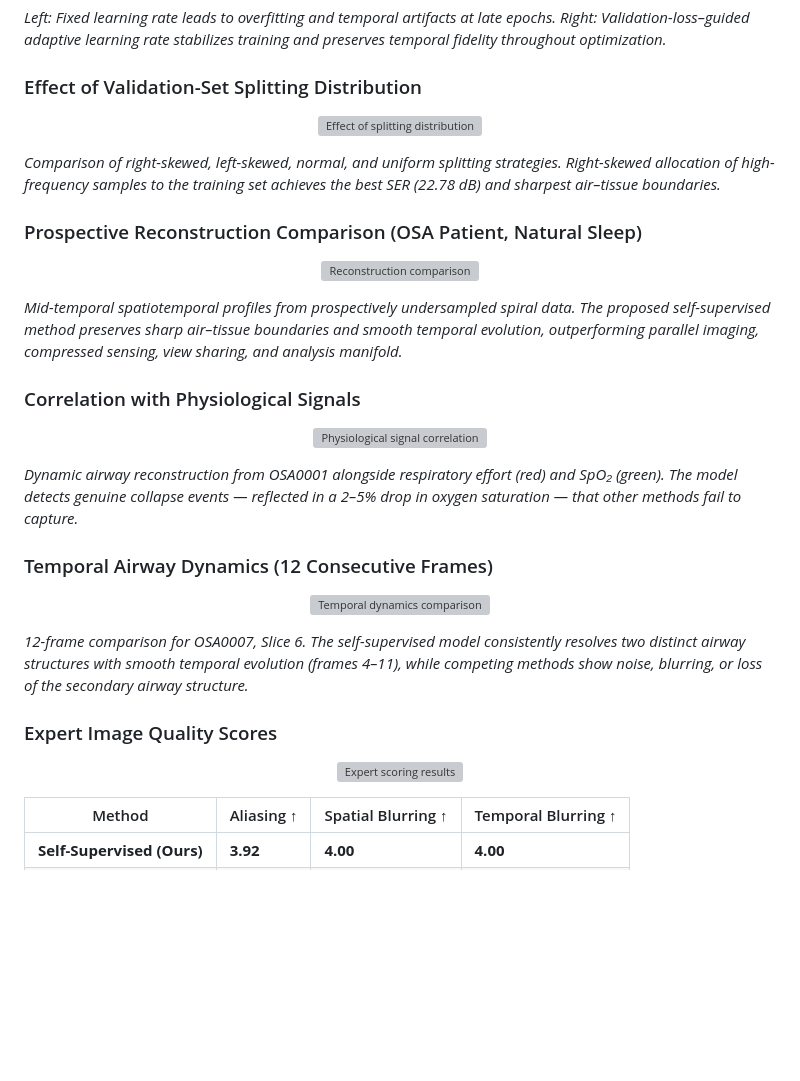
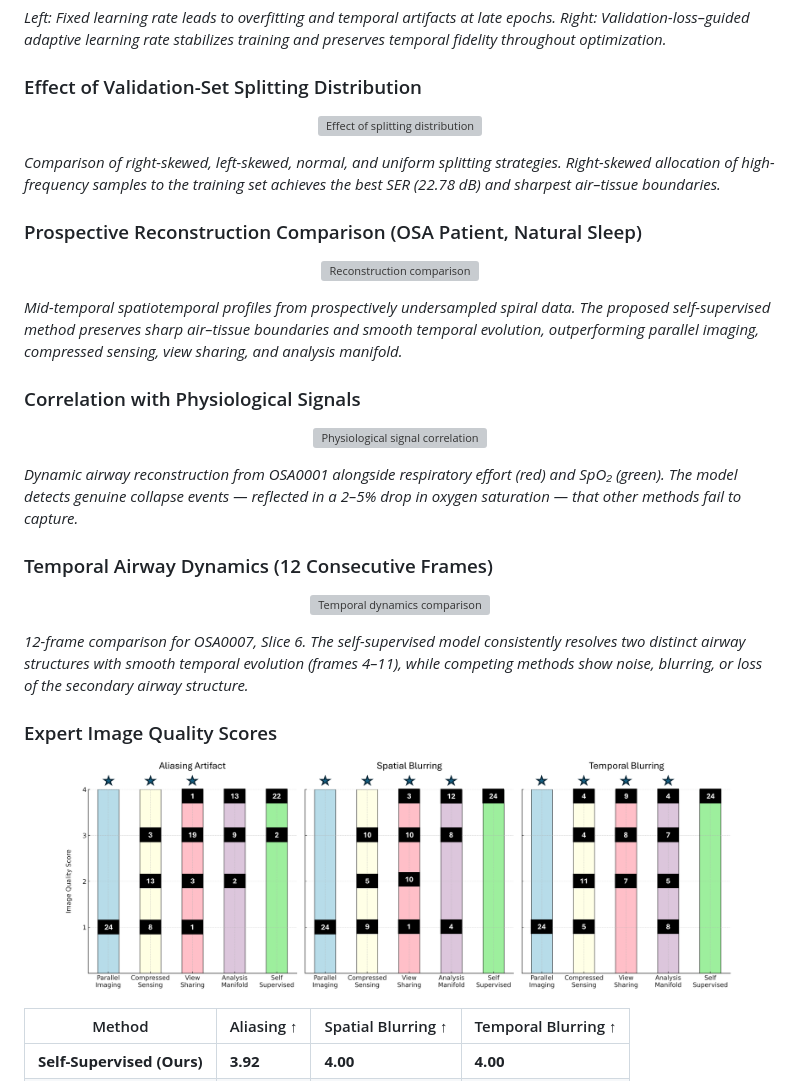
Before and after one commit to md-shahin-ali/self-supervised_reconstruction, a Markdown page: README.md, the part around one of its changes. Rendered like a GitHub page; blank space fills up the shorter version; grey boxes are pictures that could not be loaded.

Commit message:
Update image paths in README.md

```diff
--- a/README.md
+++ b/README.md
@@ -89,7 +89,7 @@ where $G_\theta$ is a CNN generator mapping latent vectors $l_{s,t}$ to multi-sl
 ### Expert Image Quality Scores
 
 <p align="center">
-  <img src="Figures/FIG9.png" width="90%" alt="Expert scoring results"/>
+  <img src="images/FIG9.png" width="90%" alt="Expert scoring results"/>
 </p>
 
 | Method | Aliasing ↑ | Spatial Blurring ↑ | Temporal Blurring ↑ |
```
Also changed, not shown: other parts of README.md (+5 -5 lines).
